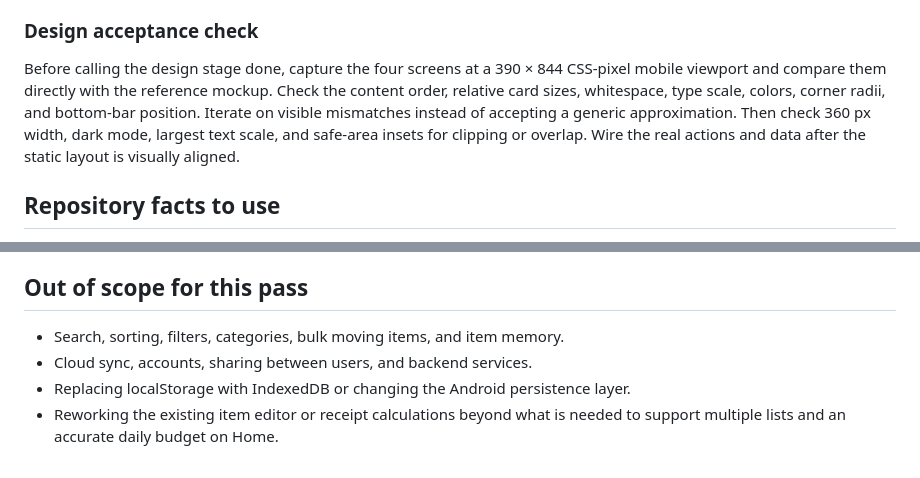
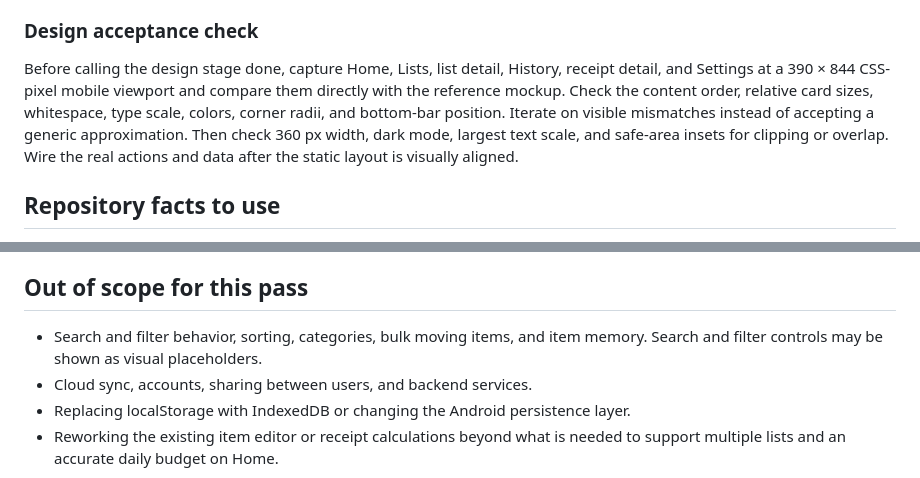
Before and after one commit to JohnlyndelCastillo/grocery-android-app, a Markdown page: docs/home-lists-history-implementation-approach.md, 2 parts joined by grey strips. GitHub-like rendering.

```diff
--- a/docs/home-lists-history-implementation-approach.md
+++ b/docs/home-lists-history-implementation-approach.md
@@ -31,7 +59,7 @@ Treat the mockup as the target design, not just inspiration. The repository app
 
 ### Design acceptance check
 
-Before calling the design stage done, capture the four screens at a 390 × 844 CSS-pixel mobile viewport and compare them directly with the reference mockup. Check the content order, relative card sizes, whitespace, type scale, colors, corner radii, and bottom-bar position. Iterate on visible mismatches instead of accepting a generic approximation. Then check 360 px width, dark mode, largest text scale, and safe-area insets for clipping or overlap. Wire the real actions and data after the static layout is visually aligned.
+Before calling the design stage done, capture Home, Lists, list detail, History, receipt detail, and Settings at a 390 × 844 CSS-pixel mobile viewport and compare them directly with the reference mockup. Check the content order, relative card sizes, whitespace, type scale, colors, corner radii, and bottom-bar position. Iterate on visible mismatches instead of accepting a generic approximation. Then check 360 px width, dark mode, largest text scale, and safe-area insets for clipping or overlap. Wire the real actions and data after the static layout is visually aligned.
 
 ## Repository facts to use
 
@@ -56,7 +84,7 @@ The older Phase 3 stages document assumes IndexedDB and includes search, item me
 
 ## Out of scope for this pass
 
-- Search, sorting, filters, categories, bulk moving items, and item memory.
+- Search and filter behavior, sorting, categories, bulk moving items, and item memory. Search and filter controls may be shown as visual placeholders.
 - Cloud sync, accounts, sharing between users, and backend services.
 - Replacing localStorage with IndexedDB or changing the Android persistence layer.
 - Reworking the existing item editor or receipt calculations beyond what is needed to support multiple lists and an accurate daily budget on Home.
```
Also changed, not shown: other parts of docs/home-lists-history-implementation-approach.md (+28 -0 lines), docs/images/grocery-v3-history.png (added), docs/images/grocery-v3-home.png (added), docs/images/grocery-v3-list-detail.png (added), docs/images/grocery-v3-lists.png (added), docs/images/grocery-v3-receipt-detail.png (added), docs/images/grocery-v3-settings.png (added), 9 other files.
